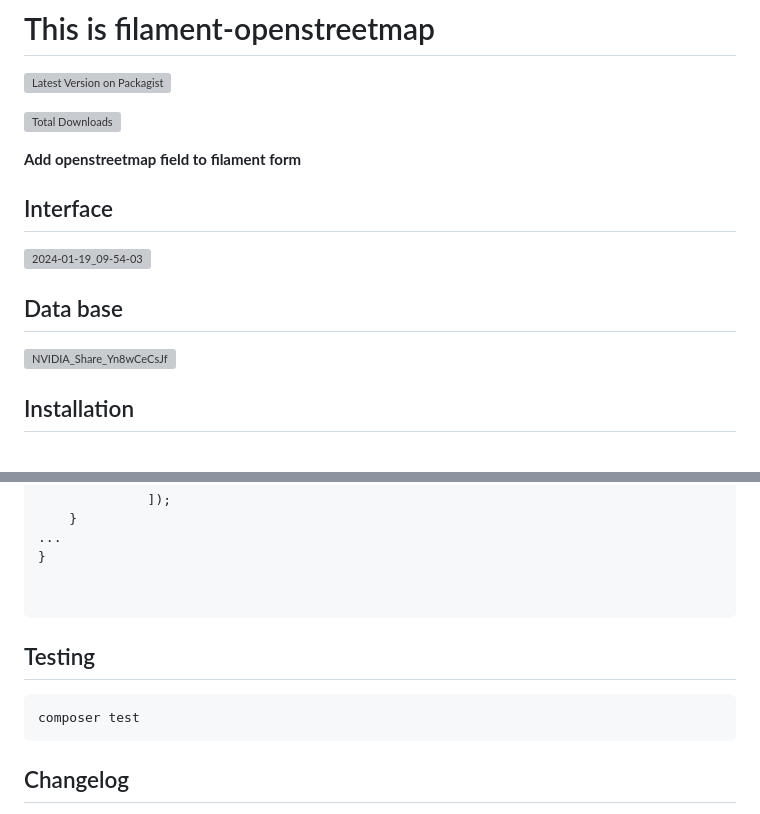
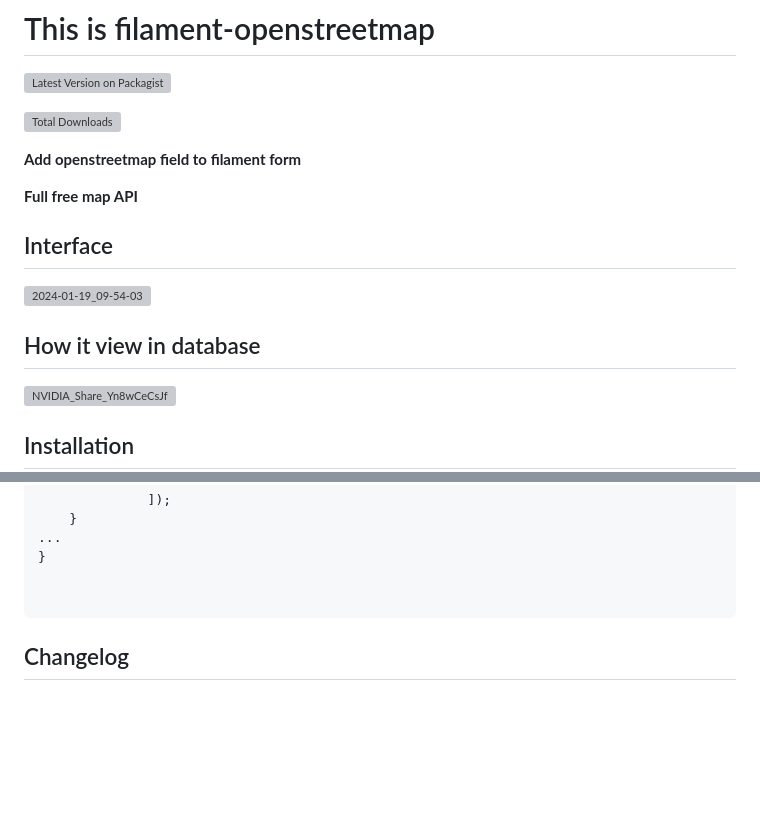
Before and after one commit to Traineratwot/filament-openstreetmap, a Markdown page: README.md, 2 parts joined by grey strips. GitHub-like rendering; blank space fills up the shorter version; grey boxes are pictures that could not be loaded.

````diff
--- a/README.md
+++ b/README.md
@@ -7,9 +7,12 @@
 
 
 **Add openstreetmap field to filament form**
+
+**Full free map API**
+
 ## Interface
 ![2024-01-19_09-54-03](https://github.com/Traineratwot/filament-openstreetmap/assets/41589091/fc0d847e-9d5a-4506-b445-d183b91f9198)
-## Data base
+## How it view in database
 ![NVIDIA_Share_Yn8wCeCsJf](https://github.com/Traineratwot/filament-openstreetmap/assets/41589091/94c4a3f6-b75d-4fbc-87a1-cd02ffcde34a)
 
 ## Installation
@@ -113,14 +116,6 @@ class MapPointResource extends Resource
 
 ```
 
-
-
-## Testing
-
-```bash
-composer test
-```
-
 ## Changelog
 
 Please see [CHANGELOG](CHANGELOG.md) for more information on what has changed recently.
````
